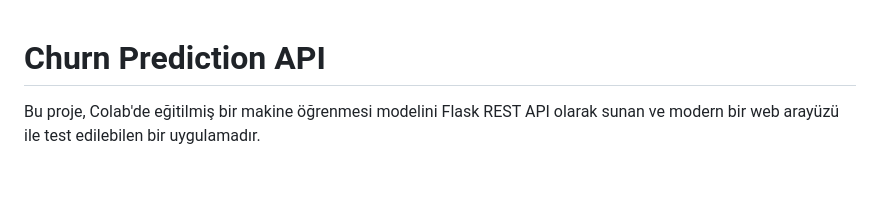
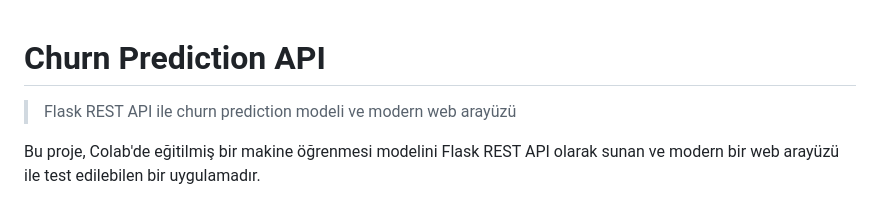
Before and after one commit to gorkemgok0/churnML, a Markdown page: README.md, the part around the change. GitHub-like rendering; blank space fills up the shorter version.

Commit message:
Add short description to README

```diff
--- a/README.md
+++ b/README.md
@@ -1,4 +1,6 @@
 # Churn Prediction API
+
+> Flask REST API ile churn prediction modeli ve modern web arayüzü
 
 Bu proje, Colab'de eğitilmiş bir makine öğrenmesi modelini Flask REST API olarak sunan ve modern bir web arayüzü ile test edilebilen bir uygulamadır.
 
```
